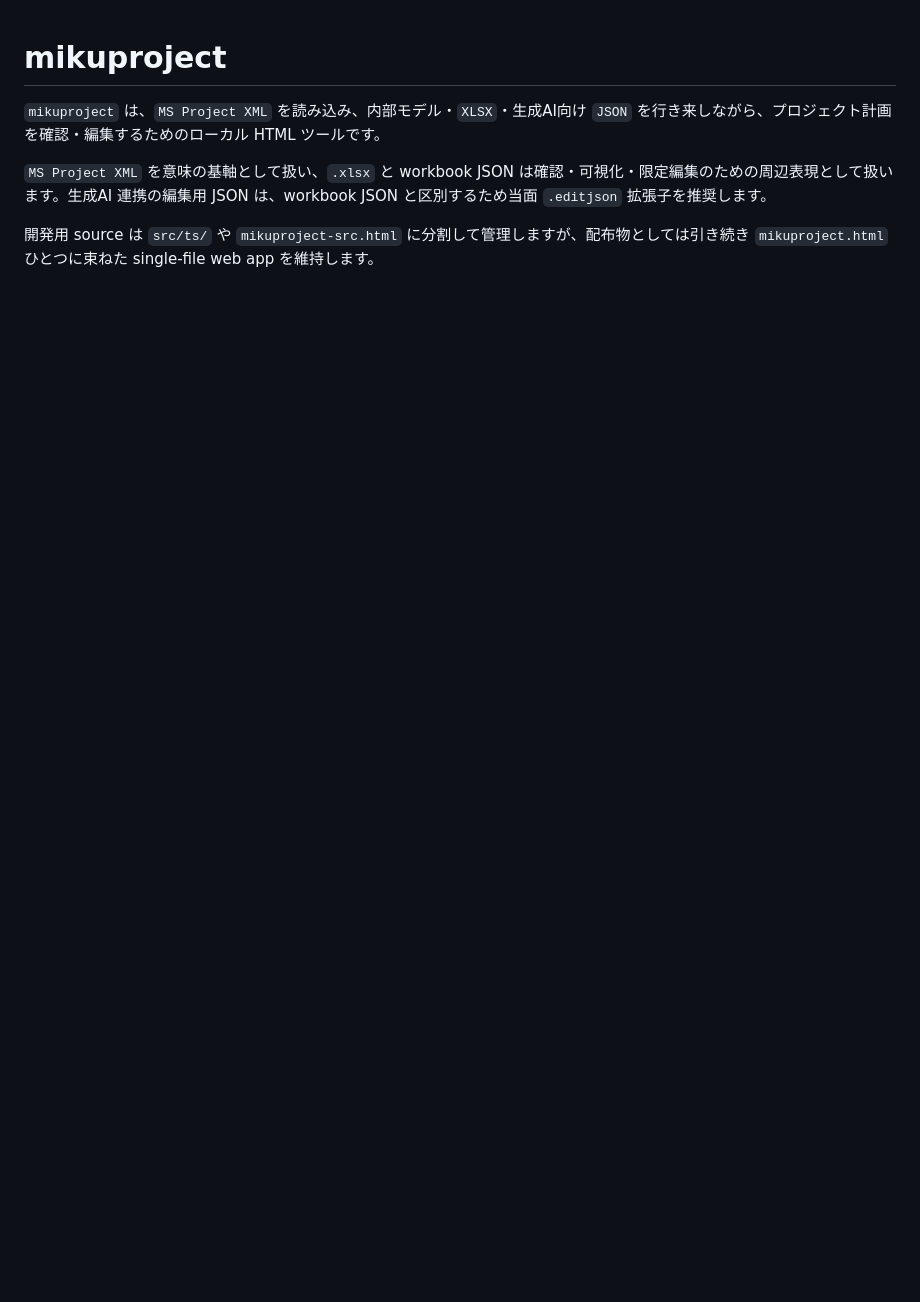
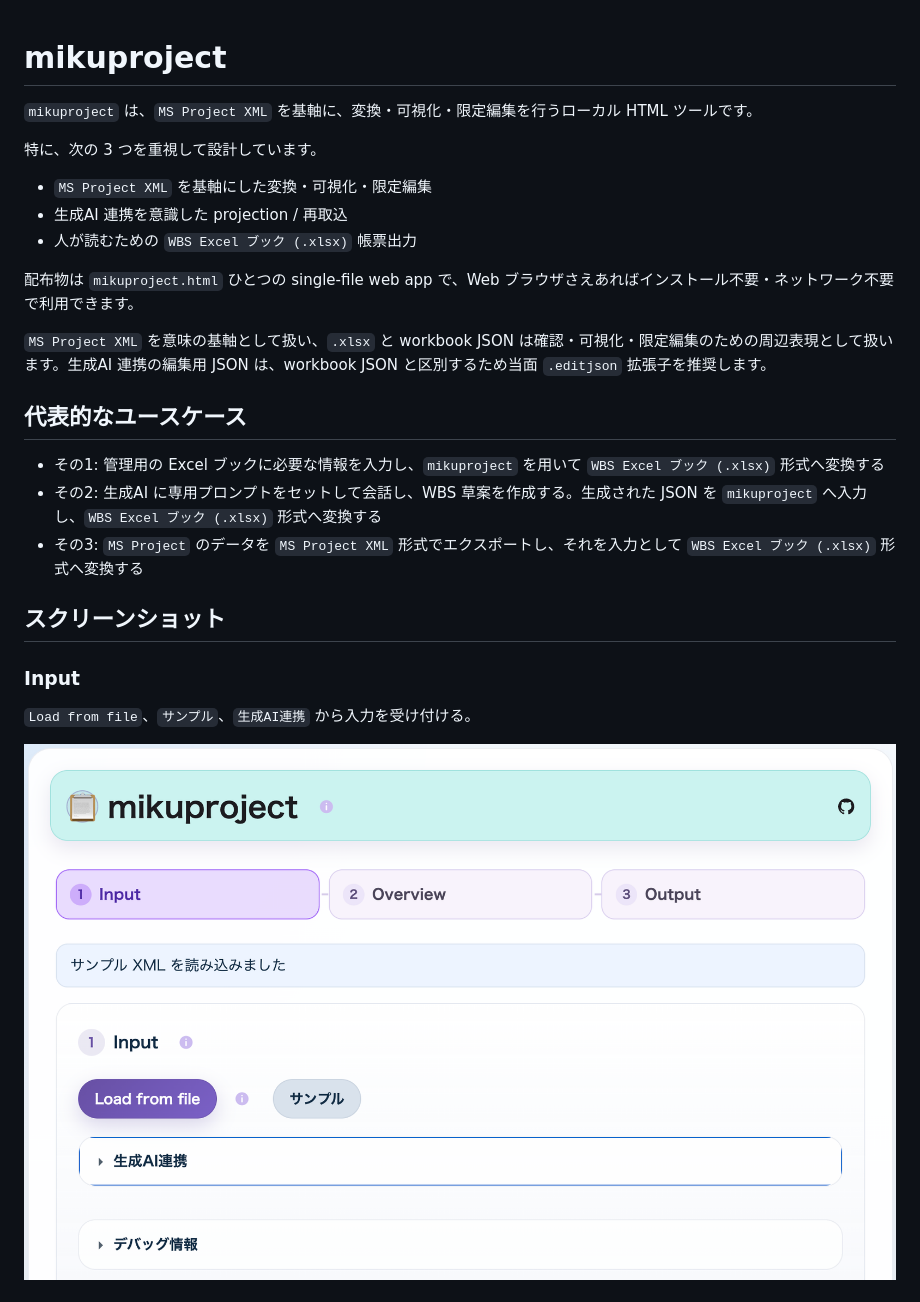
Before and after one commit to igapyon/mikuproject, a Markdown page: README.md, the part around the change printed below. GitHub-like rendering; pictures changed too: docs/screenshots/screen01.png (added); blank space fills up the shorter version.

```diff
--- a/README.md
+++ b/README.md
@@ -1,7 +1,28 @@
 # mikuproject
 
-`mikuproject` は、`MS Project XML` を読み込み、内部モデル・`XLSX`・生成AI向け `JSON` を行き来しながら、プロジェクト計画を確認・編集するためのローカル HTML ツールです。
+`mikuproject` は、`MS Project XML` を基軸に、変換・可視化・限定編集を行うローカル HTML ツールです。
+
+特に、次の 3 つを重視して設計しています。
+
+- `MS Project XML` を基軸にした変換・可視化・限定編集
+- 生成AI 連携を意識した projection / 再取込
+- 人が読むための `WBS Excel ブック (.xlsx)` 帳票出力
+
+配布物は `mikuproject.html` ひとつの single-file web app で、Web ブラウザさえあればインストール不要・ネットワーク不要で利用できます。
 
 `MS Project XML` を意味の基軸として扱い、`.xlsx` と workbook JSON は確認・可視化・限定編集のための周辺表現として扱います。生成AI 連携の編集用 JSON は、workbook JSON と区別するため当面 `.editjson` 拡張子を推奨します。
 
-開発用 source は `src/ts/` や `mikuproject-src.html` に分割して管理しますが、配布物としては引き続き `mikuproject.html` ひとつに束ねた single-file web app を維持します。
+## 代表的なユースケース
+
+- その1: 管理用の Excel ブックに必要な情報を入力し、`mikuproject` を用いて `WBS Excel ブック (.xlsx)` 形式へ変換する
+- その2: 生成AI に専用プロンプトをセットして会話し、WBS 草案を作成する。生成された JSON を `mikuproject` へ入力し、`WBS Excel ブック (.xlsx)` 形式へ変換する
+- その3: `MS Project` のデータを `MS Project XML` 形式でエクスポートし、それを入力として `WBS Excel ブック (.xlsx)` 形式へ変換する
+
+## スクリーンショット
+
+### Input
+
+`Load from file`、`サンプル`、`生成AI連携` から入力を受け付ける。
+
+![Input](docs/screenshots/screen01.png)
+
```
Also changed, not shown: other parts of README.md (+29 -142 lines), CODE_OF_CONDUCT.md (added, +63 -0 lines), CONTRIBUTING.md (added, +145 -0 lines), CONTRIBUTORS.md (added, +6 -0 lines), THIRD-PARTY-NOTICES.md (added, +55 -0 lines), docs/architecture.md (added, +193 -0 lines), docs/msprojectxml-ai-integration.md (+4 -3 lines), docs/spec.md (+15 -6 lines), docs/screenshots/excel01.png (added), docs/screenshots/screen02.png (added), docs/screenshots/screen03.png (added).
